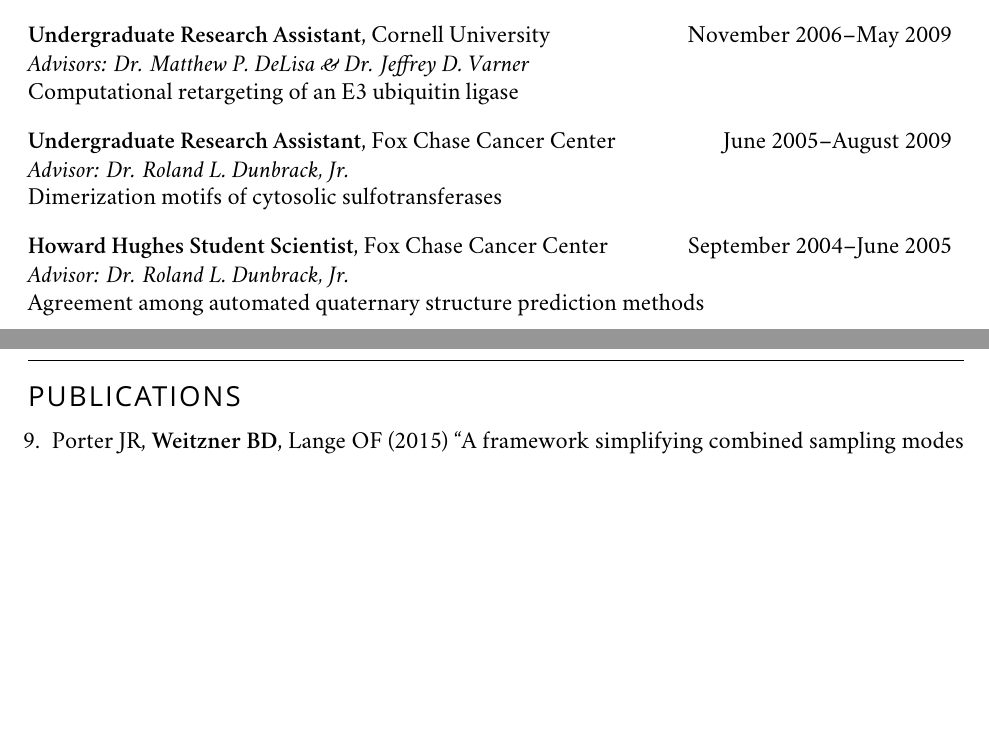
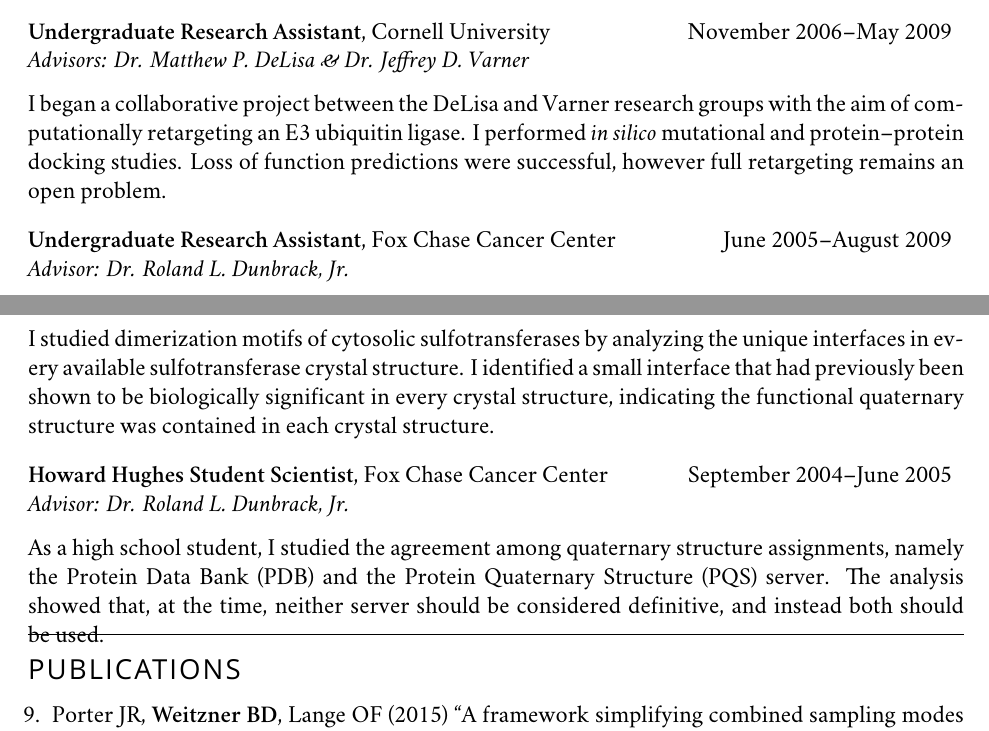
Before and after one commit to weitzner/CV, a LaTeX CV (cv.tex): two parts of pages 1 and 2 of 5 before the commit and two parts of pages 1 and 2 of 6 after it, joined at a grey line, cut so that both start at the same text, the shorter picture padded with empty space. Compiled offline with XeLaTeX; a missing font is replaced by an installed copy or a similar font.

Commit message:
Adding some more descriptive statements to the rest of the research experience items

```diff
--- a/cv.tex
+++ b/cv.tex
@@ -94,9 +94,19 @@ I determined the weaknesses in existing structure prediction methods during a bl
 To rectify these weaknesses, I performed statistical analyses of known structures of antibodies and non-antibody proteins to determine what governs the conformation of CDR H3 loops.
 Using the results from these analyses, I formulated a structure-based constraint that can be applied during \textit{de novo} modeling to produce accurate models of CDR H3 loops.
 During this work I developed a new hypothesis regarding the functional utility of the C-terminal kink present in most antibody CDR H3 loops.}
-\researchitem{\textbf{Undergraduate Research Assistant}, Cornell University}{November 2006--May 2009}{Advisors: Dr. Matthew P. DeLisa \& Dr. Jeffrey D. Varner}{Computational retargeting of an E3 ubiquitin ligase}
-\researchitem{\textbf{Undergraduate Research Assistant}, Fox Chase Cancer Center}{June 2005--August 2009}{Advisor: Dr. Roland L. Dunbrack, Jr.}{Dimerization motifs of cytosolic sulfotransferases}
-\researchitem{\textbf{Howard Hughes Student Scientist}, Fox Chase Cancer Center}{September 2004--June 2005}{Advisor: Dr. Roland L. Dunbrack, Jr.}{Agreement among automated quaternary structure prediction methods}
+\researchitem{\textbf{Undergraduate Research Assistant}, Cornell University}{November 2006--May 2009}{Advisors: Dr. Matthew P. DeLisa \& Dr. Jeffrey D. Varner}{\par\noindent
+I began a collaborative project between the DeLisa and Varner research groups with the aim of computationally retargeting an E3 ubiquitin ligase.
+I performed \textit{in silico} mutational and protein--protein docking studies.
+Loss of function predictions were successful, however full retargeting remains an open problem.
+}
+\researchitem{\textbf{Undergraduate Research Assistant}, Fox Chase Cancer Center}{June 2005--August 2009}{Advisor: Dr. Roland L. Dunbrack, Jr.}{\par\noindent
+I studied dimerization motifs of cytosolic sulfotransferases by analyzing the unique interfaces in every available sulfotransferase crystal structure.
+I identified a small interface that had previously been shown to be biologically significant in every crystal structure, indicating the functional quaternary structure was contained in each crystal structure.
+}
+\researchitem{\textbf{Howard Hughes Student Scientist}, Fox Chase Cancer Center}{September 2004--June 2005}{Advisor: Dr. Roland L. Dunbrack, Jr.}{\par\noindent
+As a high school student, I studied the agreement among quaternary structure assignments, namely the Protein Data Bank (PDB) and the Protein Quaternary Structure (PQS) server.
+The analysis showed that, at the time, neither server should be considered definitive, and instead both should be used.
+}
 
 \section*{\allcapsspacing{Publications}}
 \begin{etaremune}
```
